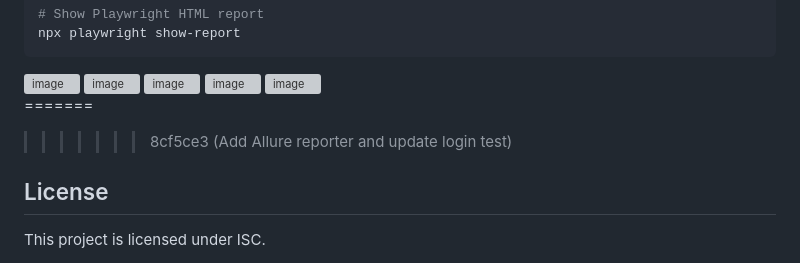
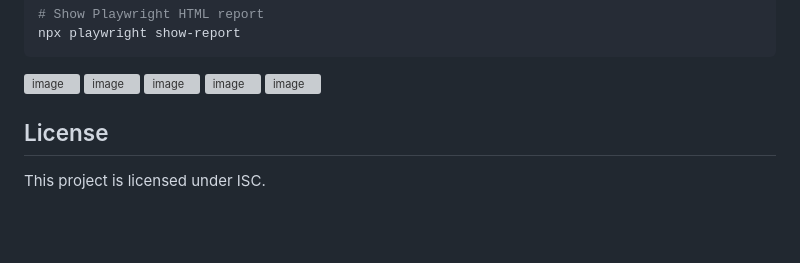
Before and after one commit to HeenaSk18/Kapruka-PlaywrightFramework, a Markdown page: README.md, the part around the change. Rendered like a GitHub page; blank space fills up the shorter version; grey boxes are pictures that could not be loaded.

Commit message:
Fix merge conflict in README.md
Remove merge conflict markers from README.md

```diff
--- a/README.md
+++ b/README.md
@@ -162,11 +162,6 @@ npx playwright show-report
 
 <img width="1921" height="956" alt="image" src="https://github.com/user-attachments/assets/a1c1d9ec-b1d8-4900-b83f-b55a90968460" />
 
-
-
-
-=======
->>>>>>> 8cf5ce3 (Add Allure reporter and update login test)
 ## License
 
 This project is licensed under ISC.
```
